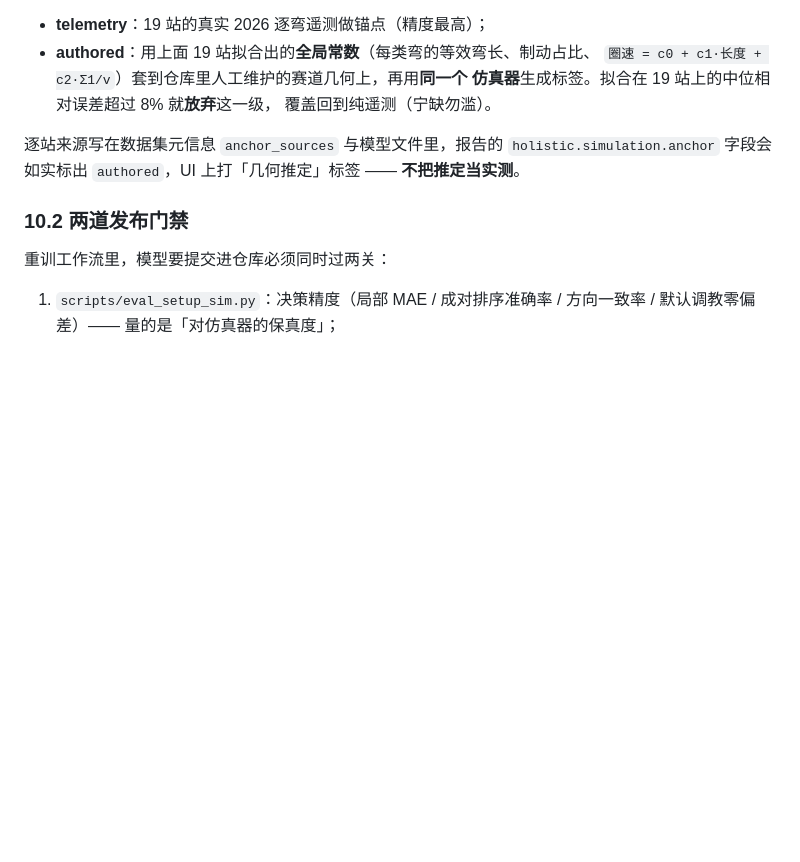
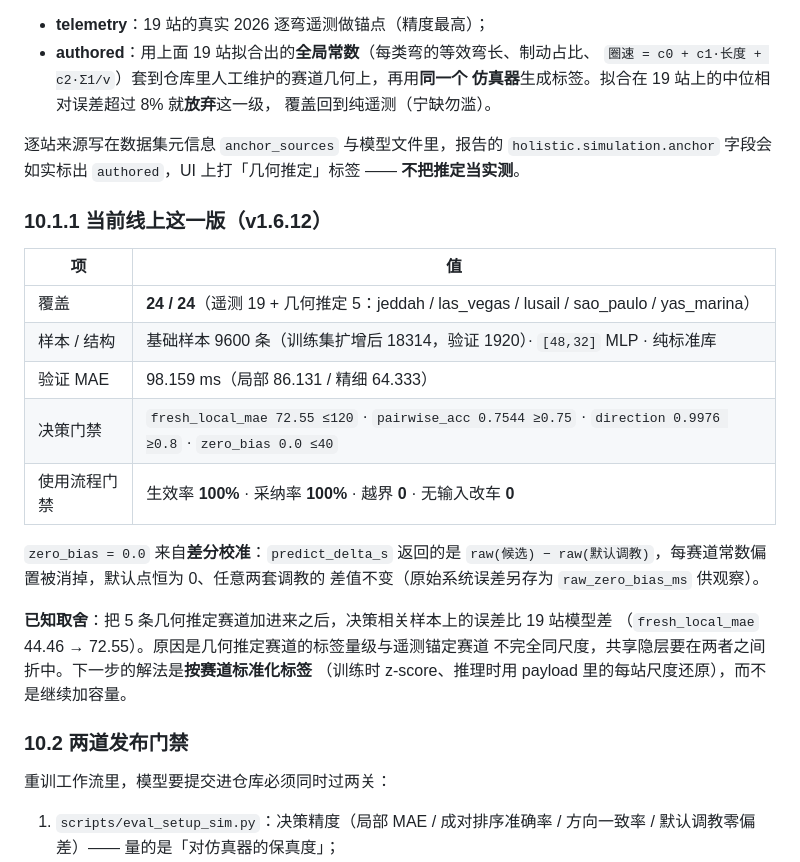
Before and after one commit to JXTTNN/F1-, a Markdown page: docs/Telemetry_Trained_Setup_Model.md, the part around the change. Rendered like a GitHub page; blank space fills up the shorter version.

Commit message:
docs: 记录 v1.6.12 线上模型口径（24 站 / 双门禁数字 / 已知取舍）；README 链接改 v1.6.12
这一版模型两关都过了，但决策相关误差比 19 站模型差（fresh_local 44.46 → 72.55），
原因是几何推定赛道的标签量级与遥测锚定赛道不同尺度，共享隐层要折中。
文档把取舍写清楚，并把下一步解法记为「按赛道标准化标签」，而不是继续加容量。

```diff
--- a/docs/Telemetry_Trained_Setup_Model.md
+++ b/docs/Telemetry_Trained_Setup_Model.md
@@ -238,6 +238,25 @@ python scripts/retrain_all.py                # 逐弯样本 → 特征融合 →
 `holistic.simulation.anchor` 字段会如实标出 `authored`，UI 上打「几何推定」标签
 —— **不把推定当实测**。
 
+### 10.1.1 当前线上这一版（v1.6.12）
+
+| 项 | 值 |
+|---|---|
+| 覆盖 | **24 / 24**（遥测 19 + 几何推定 5：jeddah / las_vegas / lusail / sao_paulo / yas_marina） |
+| 样本 / 结构 | 基础样本 9600 条（训练集扩增后 18314，验证 1920）· `[48,32]` MLP · 纯标准库 |
+| 验证 MAE | 98.159 ms（局部 86.131 / 精细 64.333） |
+| 决策门禁 | `fresh_local_mae 72.55 ≤120` · `pairwise_acc 0.7544 ≥0.75` · `direction 0.9976 ≥0.8` · `zero_bias 0.0 ≤40` |
+| 使用流程门禁 | 生效率 **100%** · 采纳率 **100%** · 越界 **0** · 无输入改车 **0** |
+
+`zero_bias = 0.0` 来自**差分校准**：`predict_delta_s` 返回的是
+`raw(候选) − raw(默认调教)`，每赛道常数偏置被消掉，默认点恒为 0、任意两套调教的
+差值不变（原始系统误差另存为 `raw_zero_bias_ms` 供观察）。
+
+**已知取舍**：把 5 条几何推定赛道加进来之后，决策相关样本上的误差比 19 站模型差
+（`fresh_local_mae` 44.46 → 72.55）。原因是几何推定赛道的标签量级与遥测锚定赛道
+不完全同尺度，共享隐层要在两者之间折中。下一步的解法是**按赛道标准化标签**
+（训练时 z-score、推理时用 payload 里的每站尺度还原），而不是继续加容量。
+
 ### 10.2 两道发布门禁
 
 重训工作流里，模型要提交进仓库必须同时过两关：
```
Also changed, not shown: README.md (+1 -1 lines).
